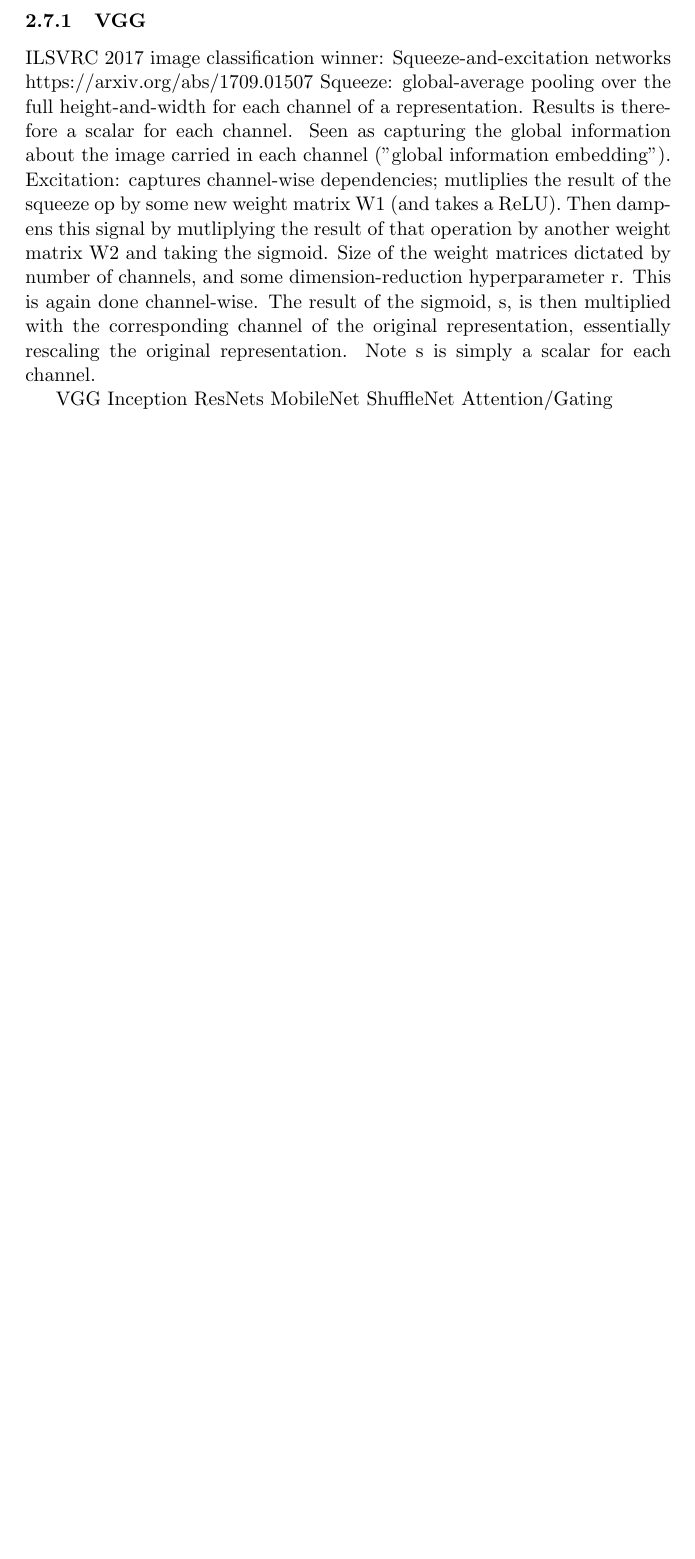
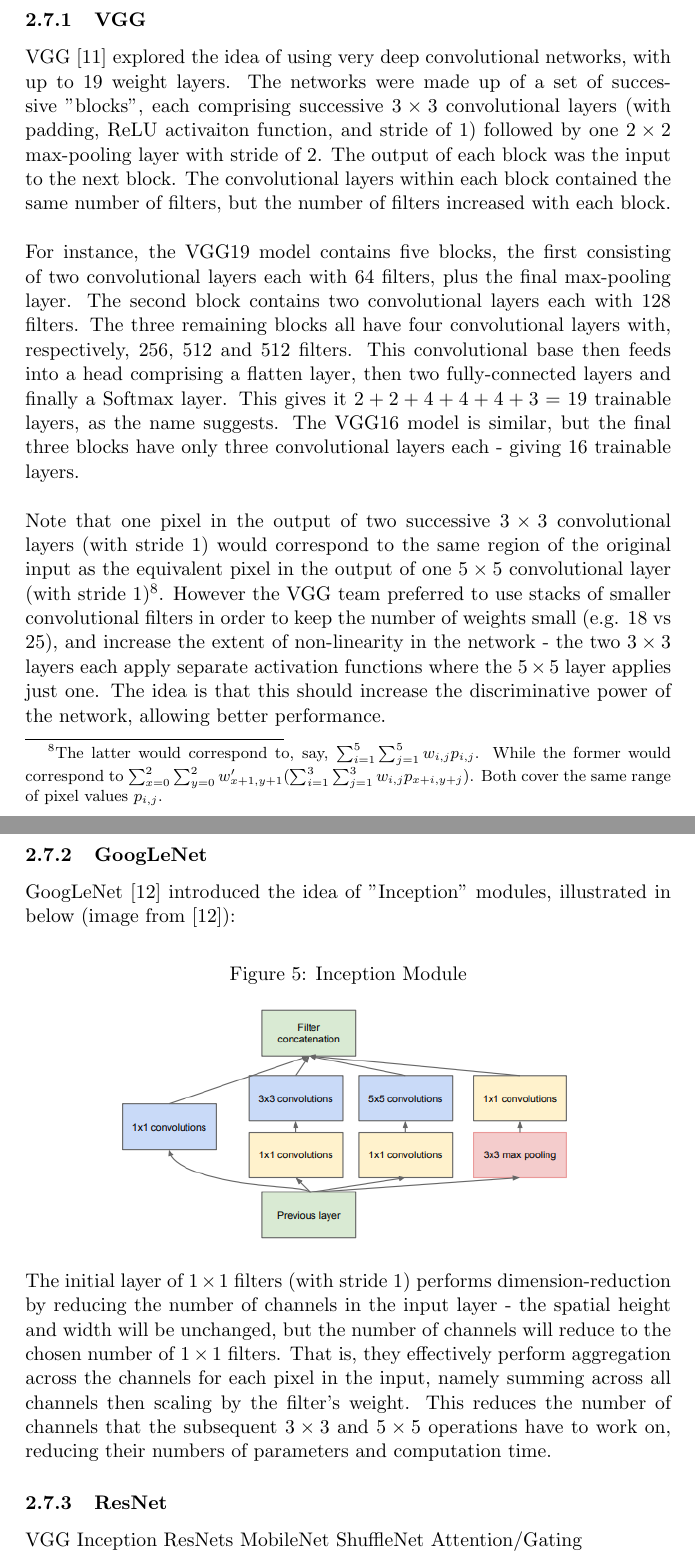
Before and after one commit to MichaelHarrison87/Project-Writeup, a LaTeX thesis (dissertation.tex): part of page 39 of 50 before the commit and two parts of pages 39 and 40 of 52 after it, the two joined at a grey line, cut so that both start at the same text, the shorter picture padded with empty space. Compiled offline with pdfLaTeX.

Commit message:
Added section on VGG and GoogLeNet

```diff
--- a/dissertation.tex
+++ b/dissertation.tex
@@ -534,10 +534,31 @@
 \\
 \noindent
 \subsubsection{VGG}
+VGG \cite{VGG_Paper} explored the idea of using very deep convolutional networks, with up to 19 weight layers. The networks were made up of a set of successive "blocks", each comprising successive \(3 \times 3\)  convolutional layers (with padding, ReLU activaiton function, and stride of 1) followed by one \(2 \times 2\) max-pooling layer with stride of 2. The output of each block was the input to the next block. The convolutional layers within each block contained the same number of filters, but the number of filters increased with each block.
+\\
+\\
+\noindent
+For instance, the VGG19 model contains five blocks, the first consisting of two convolutional layers each with 64 filters, plus the final max-pooling layer. The second block contains two convolutional layers each with 128 filters. The three remaining blocks all have four convolutional layers with, respectively, 256, 512 and 512 filters. This convolutional base then feeds into a head comprising a flatten layer, then two fully-connected layers and finally a Softmax layer. This gives it \(2 + 2 + 4 + 4 + 4 + 3 = 19\) trainable layers, as the name suggests. The VGG16 model is similar, but the final three blocks have only three convolutional layers each - giving 16 trainable layers.
+\\
+\\
+\noindent
+Note that one pixel in the output of two successive \(3 \times 3\) convolutional layers (with stride 1) would correspond to the same region of the original input as the equivalent pixel in the output of one \(5 \times 5\) convolutional layer (with stride 1)\footnote{The latter would correspond to, say, \( \sum_{i=1}^5 \sum_{j=1}^5 w_{i,j}p_{i,j} \). While the former would correspond to \( \sum_{x=0}^2 \sum_{y=0}^2 w'_{x+1,y+1}(\sum_{i=1}^3 \sum_{j=1}^3 w_{i,j}p_{x+i,y+j}) \). Both cover the same range of pixel values \(p_{i,j}\).}. However the VGG team preferred to use stacks of smaller convolutional filters in order to keep the number of weights small (e.g. 18 vs 25), and increase the extent of non-linearity in the network - the two \(3 \times 3\) layers each apply separate activation functions where the \(5 \times 5\) layer applies just one. The idea is that this should increase the discriminative power of the network, allowing better performance.
 
-ILSVRC 2017 image classification winner: Squeeze-and-excitation networks https://arxiv.org/abs/1709.01507
-Squeeze: global-average pooling over the full height-and-width for each channel of a representation. Results is therefore a scalar for each channel. Seen as capturing the global information about the image carried in each channel ("global information embedding").
-Excitation: captures channel-wise dependencies; mutliplies the result of the squeeze op by some new weight matrix W1 (and takes a ReLU). Then dampens this signal by mutliplying the result of that operation by another weight matrix W2 and taking the sigmoid. Size of the weight matrices dictated by number of channels, and some dimension-reduction hyperparameter r. This is again done channel-wise. The result of the sigmoid, s, is then multiplied with the corresponding channel of the original representation, essentially rescaling the original representation. Note s is simply a scalar for each channel.
+\subsubsection{GoogLeNet}
+GoogLeNet \cite{GoogLeNet_Paper} introduced the idea of "Inception" modules, illustrated in  below (image from \cite{GoogLeNet_Paper}):
+\begin{figure}[!ht]
+  \centering
+  \caption{Inception Module}
+  \label{fig:Inception_Module}
+  \includegraphics[scale=0.7]{InceptionModule.PNG}
+\end{figure}
+\\
+\noindent
+The initial layer of \(1 \times 1\) filters (with stride 1) performs dimension-reduction by reducing the number of channels in the input layer - the spatial height and width will be unchanged, but the number of channels will reduce to the chosen number of \(1 \times 1\) filters. That is, they effectively perform aggregation across the channels for each pixel in the input, namely summing across all channels then scaling by the filter's weight. This reduces the number of channels that the subsequent \(3 \times 3\) and \(5 \times 5\) operations have to work on, reducing their numbers of parameters and computation time.
+
+\subsubsection{ResNet}
+
+
 
 VGG
 Inception
```
Also changed, not shown: bibliography.bib (+31 -0 lines), dissertation.bbl, dissertation.pdf, images/InceptionModule.PNG (added), dissertation.tex (4 more changed lines), 9 other files.
